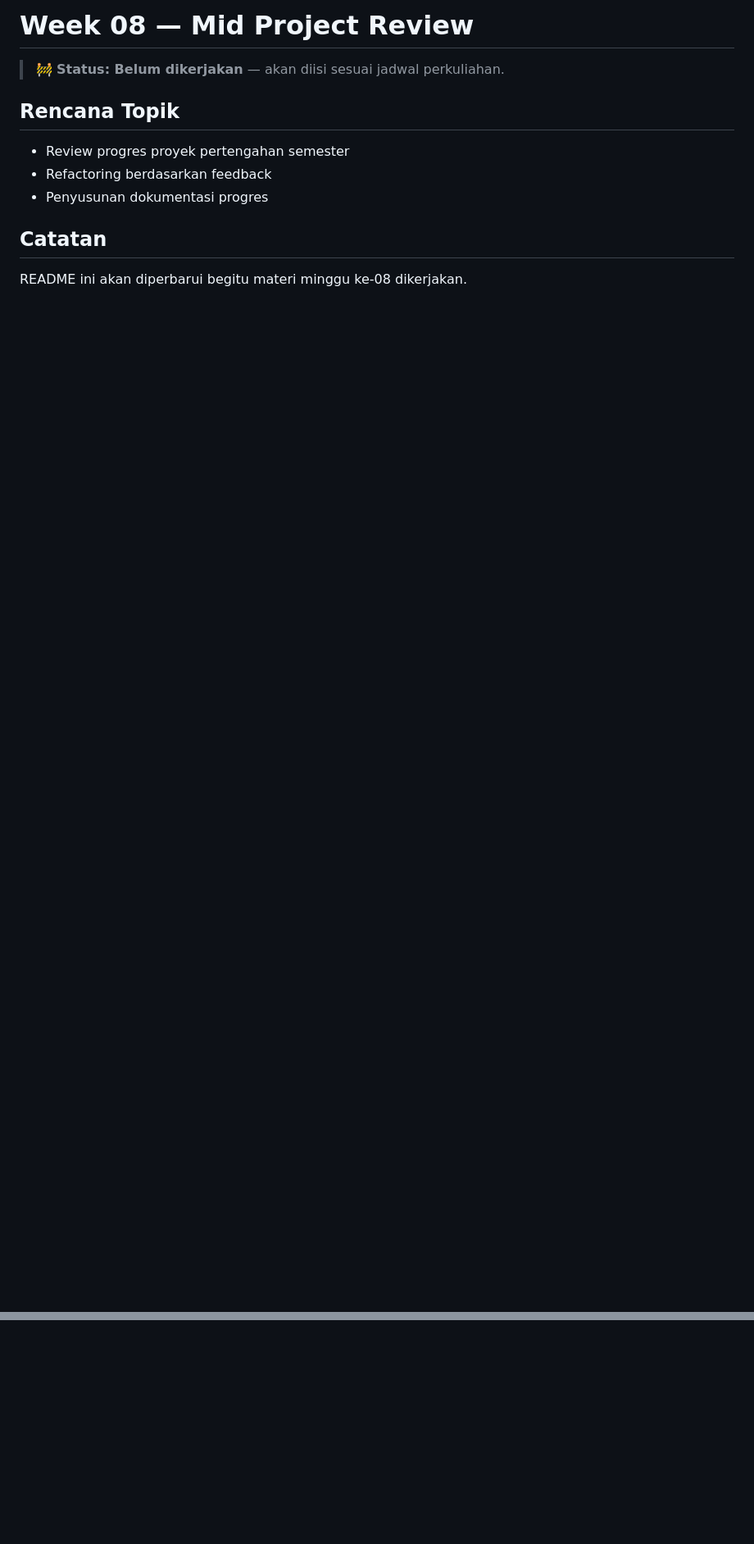
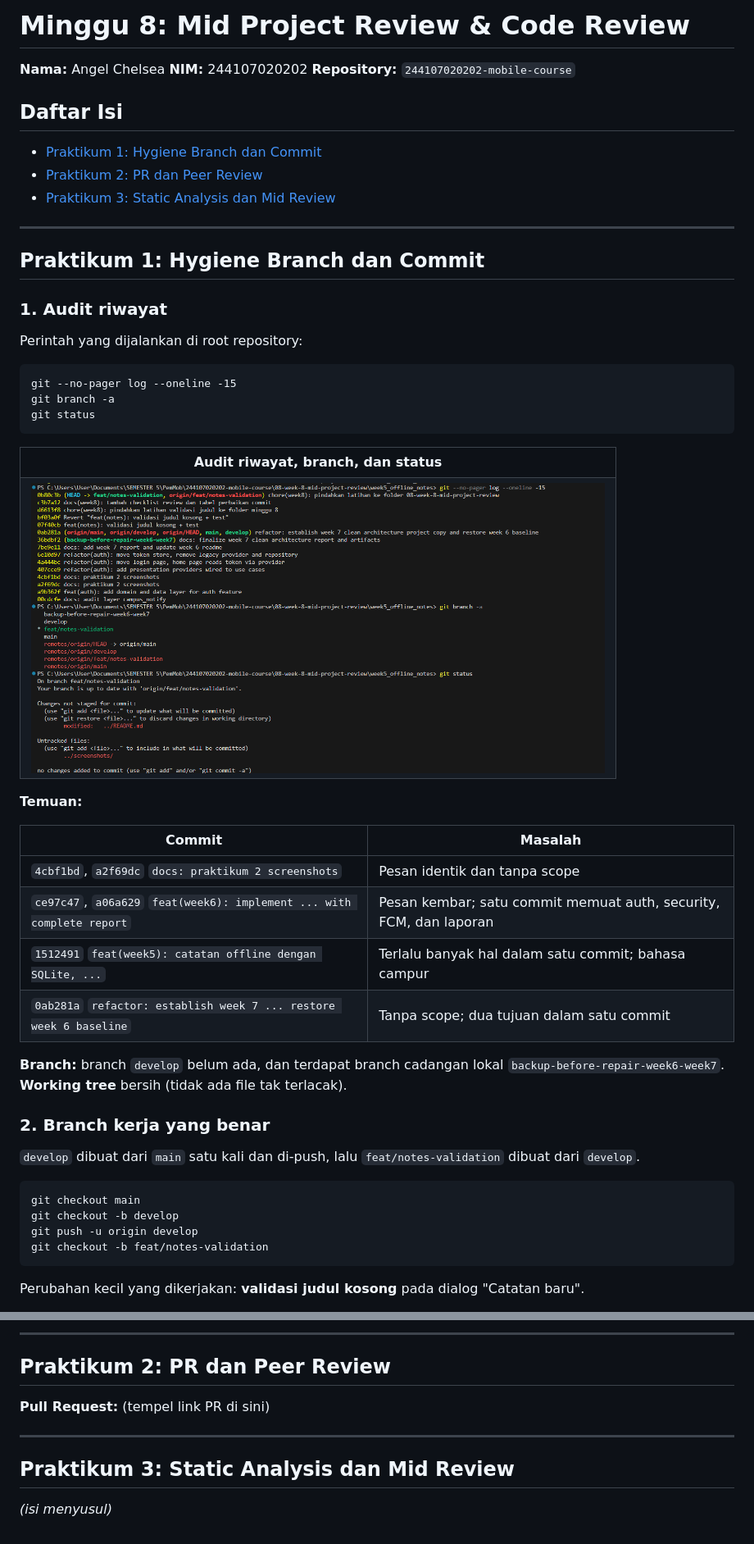
Before and after one commit to angelchelssa/244107020202-mobile-course, a Markdown page: 08-week-8-mid-project-review/README.md, 2 parts joined by grey strips. Shown: that part at 82% size. GitHub-like rendering; pictures changed too: 08-week-8-mid-project-review/screenshots/p1-audit-git.png (added); blank space fills up the shorter version.

Commit message:
docs(week8): add mid-project review documentation and screenshots

````diff
--- a/08-week-8-mid-project-review/README.md
+++ b/08-week-8-mid-project-review/README.md
@@ -1,11 +1,58 @@
-# Week 08 — Mid Project Review
+# Minggu 8: Mid Project Review & Code Review
 
-> 🚧 **Status: Belum dikerjakan** — akan diisi sesuai jadwal perkuliahan.
+**Nama:** Angel Chelsea
+**NIM:** 244107020202
+**Repository:** `244107020202-mobile-course`
 
-## Rencana Topik
-- Review progres proyek pertengahan semester
-- Refactoring berdasarkan feedback
-- Penyusunan dokumentasi progres
+## Daftar Isi
+- [Praktikum 1: Hygiene Branch dan Commit](#praktikum-1-hygiene-branch-dan-commit)
+- [Praktikum 2: PR dan Peer Review](#praktikum-2-pr-dan-peer-review)
+- [Praktikum 3: Static Analysis dan Mid Review](#praktikum-3-static-analysis-dan-mid-review)
 
-## Catatan
-README ini akan diperbarui begitu materi minggu ke-08 dikerjakan.
+---
+
+## Praktikum 1: Hygiene Branch dan Commit
+
+### 1. Audit riwayat
+
+Perintah yang dijalankan di root repository:
+
+```
+git --no-pager log --oneline -15
+git branch -a
+git status
+```
+
+<table border="1" cellpadding="8" cellspacing="0" align="center">
+  <tr>
+    <th align="center">Audit riwayat, branch, dan status</th>
+  </tr>
+  <tr>
+    <td align="center"><img src="screenshots/p1-audit-git.png" width="700" alt="Audit riwayat dan branch"></td>
+  </tr>
+</table>
+
+**Temuan:**
+
+| Commit | Masalah |
+|--------|---------|
+| `4cbf1bd`, `a2f69dc` `docs: praktikum 2 screenshots` | Pesan identik dan tanpa scope |
+| `ce97c47`, `a06a629` `feat(week6): implement ... with complete report` | Pesan kembar; satu commit memuat auth, security, FCM, dan laporan |
+| `1512491` `feat(week5): catatan offline dengan SQLite, ...` | Terlalu banyak hal dalam satu commit; bahasa campur |
+| `0ab281a` `refactor: establish week 7 ... restore week 6 baseline` | Tanpa scope; dua tujuan dalam satu commit |
+
+**Branch:** branch `develop` belum ada, dan terdapat branch cadangan lokal `backup-before-repair-week6-week7`. **Working tree** bersih (tidak ada file tak terlacak).
+
+### 2. Branch kerja yang benar
+
+`develop` dibuat dari `main` satu kali dan di-push, lalu `feat/notes-validation` dibuat dari `develop`.
+
+```
+git checkout main
+git checkout -b develop
+git push -u origin develop
+git checkout -b feat/notes-validation
+```
+
+Perubahan kecil yang dikerjakan: **validasi judul kosong** pada dialog "Catatan baru".
+
@@ -11,0 +124,11 @@ README ini akan diperbarui begitu materi minggu ke-08 dikerjakan.
+---
+
+## Praktikum 2: PR dan Peer Review
+
+**Pull Request:** (tempel link PR di sini)
+
+---
+
+## Praktikum 3: Static Analysis dan Mid Review
+
+_(isi menyusul)_
````
Also changed, not shown: other parts of 08-week-8-mid-project-review/README.md (+65 -0 lines), 08-week-8-mid-project-review/screenshots/app-01-catatan-kosong.jpeg (added), 08-week-8-mid-project-review/screenshots/p1-catatan-tersimpan.jpeg (added), 08-week-8-mid-project-review/screenshots/p1-flutter-test.png (added), 08-week-8-mid-project-review/screenshots/p1-input-judul-valid.jpeg (added), 08-week-8-mid-project-review/screenshots/p1-validasi-judul.jpeg (added).
